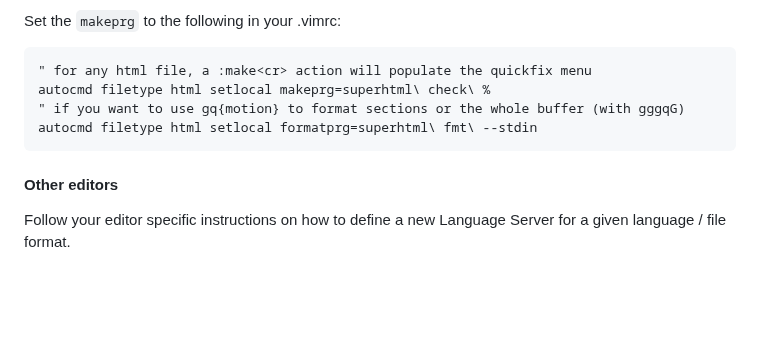
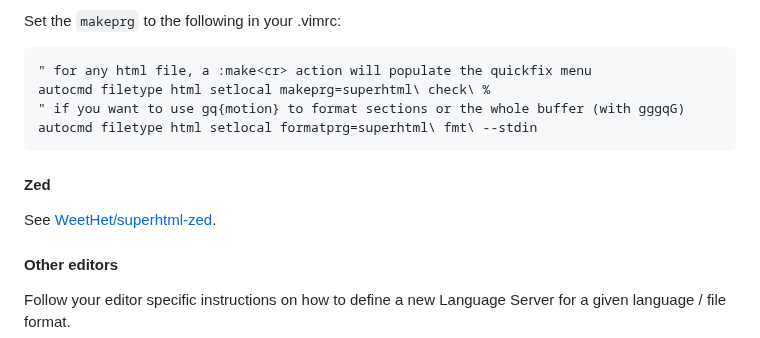
Before and after one commit to kristoff-it/superhtml, a Markdown page: README.md, the part around the change. GitHub-like rendering; blank space fills up the shorter version.

Commit message:
link to zed extension in readme

````diff
--- a/README.md
+++ b/README.md
@@ -195,6 +195,10 @@ autocmd filetype html setlocal makeprg=superhtml\ check\ %
 autocmd filetype html setlocal formatprg=superhtml\ fmt\ --stdin
 ```
 
+#### Zed
+
+See [WeetHet/superhtml-zed](https://github.com/WeetHet/superhtml-zed).
+
 #### Other editors
 Follow your editor specific instructions on how to define a new Language Server for a given language / file format.
 
````
